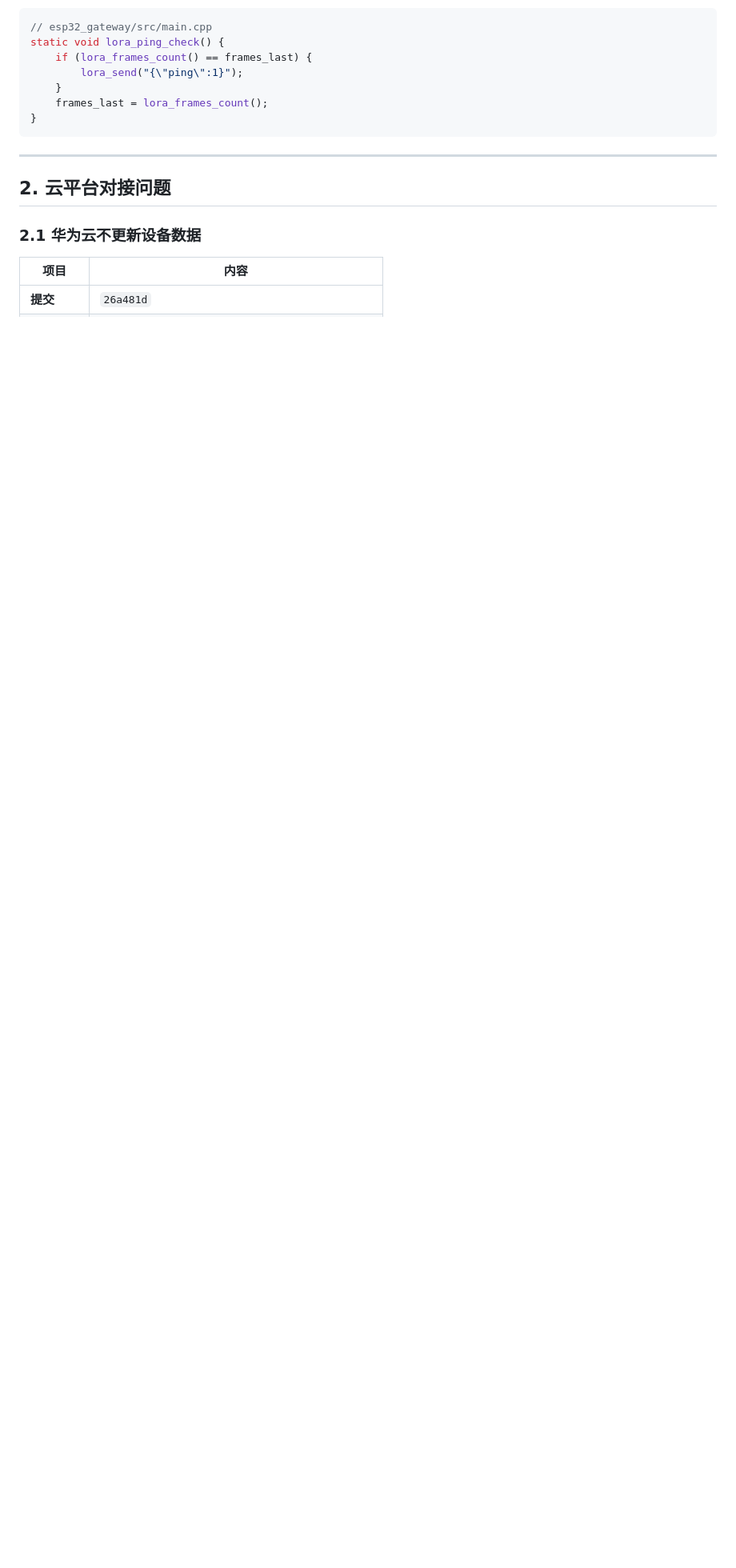
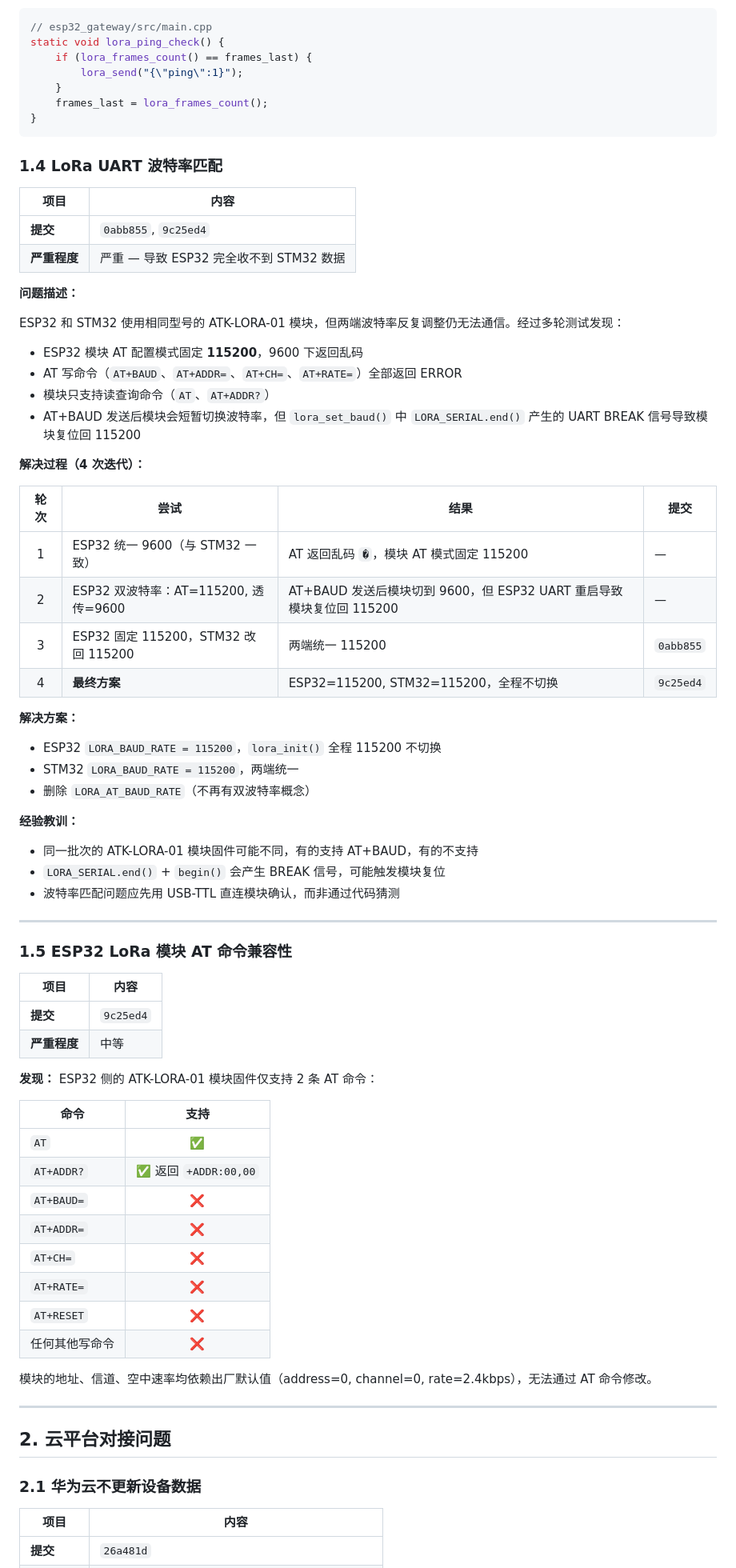
Before and after one commit to Zhao511/WaterQualityMonitoring, a Markdown page: 问题汇总与解决方案.md, the part around one of its changes. Shown at 80% size. Rendered like a GitHub page; blank space fills up the shorter version.

````diff
--- a/问题汇总与解决方案.md
+++ b/问题汇总与解决方案.md
@@ -119,6 +120,65 @@ static void lora_ping_check() {
     frames_last = lora_frames_count();
 }
 ```
+
+### 1.4 LoRa UART 波特率匹配
+
+| 项目 | 内容 |
+|---|---|
+| **提交** | `0abb855`, `9c25ed4` |
+| **严重程度** | 严重 — 导致 ESP32 完全收不到 STM32 数据 |
+
+**问题描述：**
+
+ESP32 和 STM32 使用相同型号的 ATK-LORA-01 模块，但两端波特率反复调整仍无法通信。经过多轮测试发现：
+- ESP32 模块 AT 配置模式固定 **115200**，9600 下返回乱码
+- AT 写命令（`AT+BAUD`、`AT+ADDR=`、`AT+CH=`、`AT+RATE=`）全部返回 ERROR
+- 模块只支持读查询命令（`AT`、`AT+ADDR?`）
+- AT+BAUD 发送后模块会短暂切换波特率，但 `lora_set_baud()` 中 `LORA_SERIAL.end()` 产生的 UART BREAK 信号导致模块复位回 115200
+
+**解决过程（4 次迭代）：**
+
+| 轮次 | 尝试 | 结果 | 提交 |
+|:---:|------|------|------|
+| 1 | ESP32 统一 9600（与 STM32 一致） | AT 返回乱码 `�`，模块 AT 模式固定 115200 | — |
+| 2 | ESP32 双波特率：AT=115200, 透传=9600 | AT+BAUD 发送后模块切到 9600，但 ESP32 UART 重启导致模块复位回 115200 | — |
+| 3 | ESP32 固定 115200，STM32 改回 115200 | 两端统一 115200 | `0abb855` |
+| 4 | **最终方案** | ESP32=115200, STM32=115200，全程不切换 | `9c25ed4` |
+
+**解决方案：**
+
+- ESP32 `LORA_BAUD_RATE = 115200`，`lora_init()` 全程 115200 不切换
+- STM32 `LORA_BAUD_RATE = 115200`，两端统一
+- 删除 `LORA_AT_BAUD_RATE`（不再有双波特率概念）
+
+**经验教训：**
+- 同一批次的 ATK-LORA-01 模块固件可能不同，有的支持 AT+BAUD，有的不支持
+- `LORA_SERIAL.end()` + `begin()` 会产生 BREAK 信号，可能触发模块复位
+- 波特率匹配问题应先用 USB-TTL 直连模块确认，而非通过代码猜测
+
+---
+
+### 1.5 ESP32 LoRa 模块 AT 命令兼容性
+
+| 项目 | 内容 |
+|---|---|
+| **提交** | `9c25ed4` |
+| **严重程度** | 中等 |
+
+**发现：** ESP32 侧的 ATK-LORA-01 模块固件仅支持 2 条 AT 命令：
+
+| 命令 | 支持 |
+|------|:---:|
+| `AT` | ✅ |
+| `AT+ADDR?` | ✅ 返回 `+ADDR:00,00` |
+| `AT+BAUD=` | ❌ |
+| `AT+ADDR=` | ❌ |
+| `AT+CH=` | ❌ |
+| `AT+RATE=` | ❌ |
+| `AT+RESET` | ❌ |
+| 任何其他写命令 | ❌ |
+
+模块的地址、信道、空中速率均依赖出厂默认值（address=0, channel=0, rate=2.4kbps），无法通过 AT 命令修改。
 
 ---
 
````
Also changed, not shown: other parts of 问题汇总与解决方案.md (+63 -1 lines).
